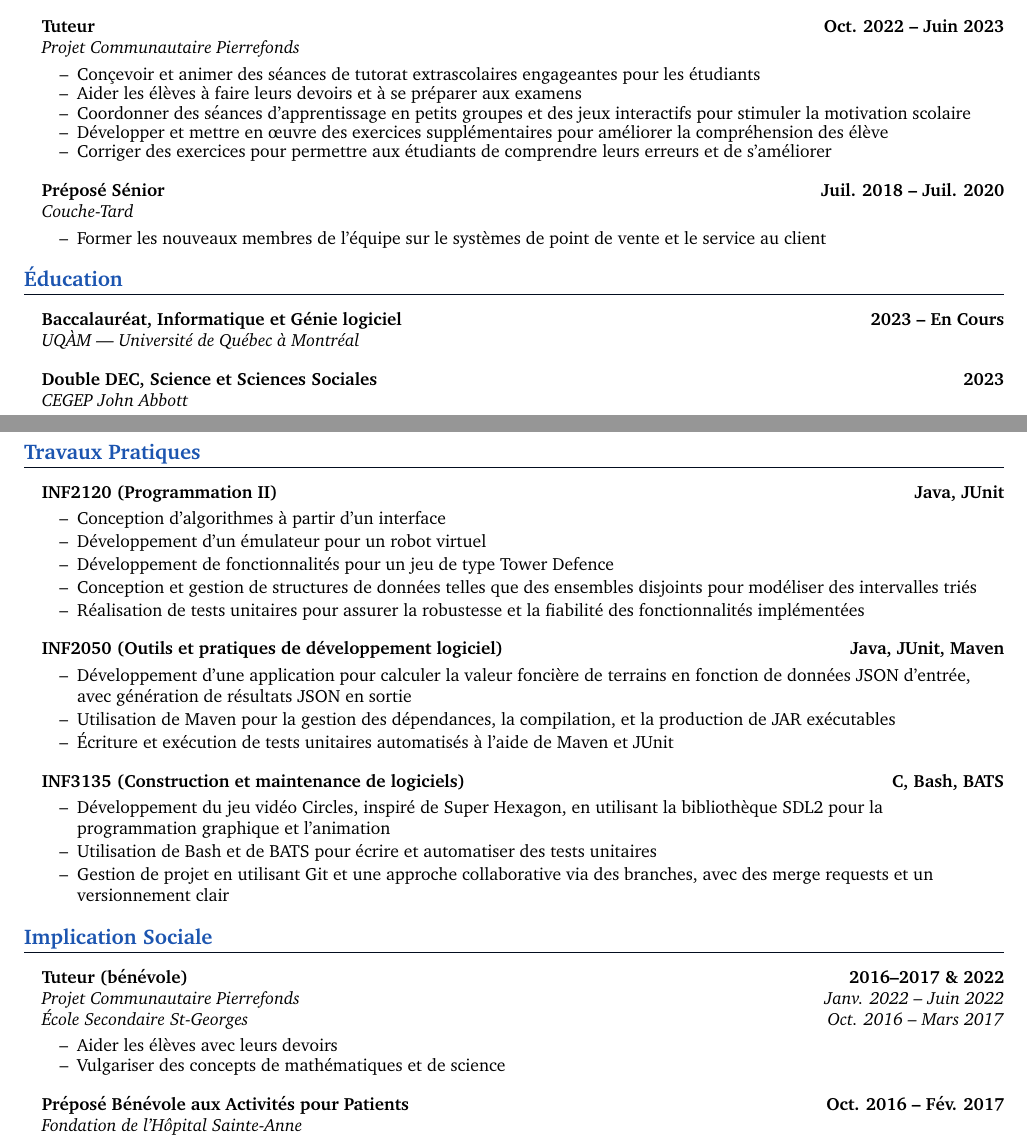
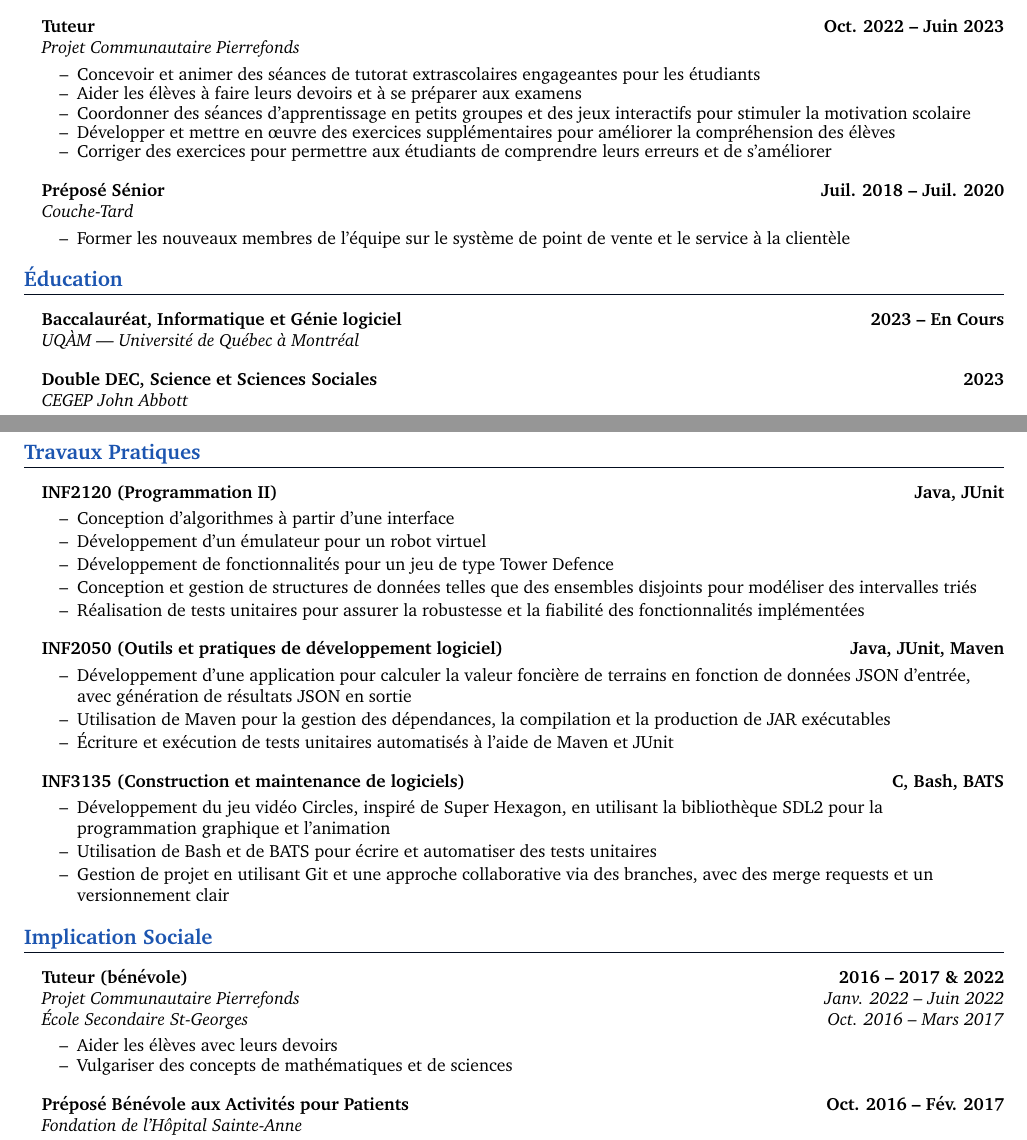
Before and after one commit to George-Fam/Resume, a LaTeX document (french.tex): two parts of pages 1 and 2 of 2, joined at a grey line, cut so that both start at the same text. Compiled offline with pdfLaTeX.

Commit message:
Fix typos (sep-french cv)

```diff
--- a/french.tex
+++ b/french.tex
@@ -95,17 +95,17 @@
   \headingBf{Tuteur}{Oct. 2022 -- Juin 2023}
   \headingIt{Projet Communautaire Pierrefonds}{}
   \begin{resume_list}
-    \item Conçevoir et animer des séances de tutorat extrascolaires engageantes pour les étudiants
+    \item Concevoir et animer des séances de tutorat extrascolaires engageantes pour les étudiants
     \item Aider les élèves à faire leurs devoirs et à se préparer aux examens
     \item Coordonner des séances d'apprentissage en petits groupes et des jeux interactifs pour stimuler la motivation scolaire
-    \item Développer et mettre en œuvre des exercices supplémentaires pour améliorer la compréhension des élève
+    \item Développer et mettre en œuvre des exercices supplémentaires pour améliorer la compréhension des élèves
     \item Corriger des exercices pour permettre aux étudiants de comprendre leurs erreurs et de s'améliorer
   \end{resume_list}
 
   \headingBf{Préposé Sénior}{Juil. 2018 -- Juil. 2020}
   \headingIt{Couche-Tard}{}
   \begin{resume_list}
-    \item Former les nouveaux membres de l'équipe sur le systèmes de point de vente et le service au client
+    \item Former les nouveaux membres de l'équipe sur le système de point de vente et le service à la clientèle
   \end{resume_list}
 
   %-----------%
@@ -129,7 +129,7 @@
 
   \headingBf{INF2120 (Programmation II)}{Java, JUnit}
   \begin{resume_list}
-    \item Conception d’algorithmes à partir d’un interface
+    \item Conception d’algorithmes à partir d'une interface
     \vspace{2pt}
     \item Développement d’un émulateur pour un robot virtuel
     \vspace{2pt}
@@ -145,7 +145,7 @@
   \begin{resume_list}
     \item Développement d’une application pour calculer la valeur foncière de terrains en fonction de données JSON d’entrée, avec génération de résultats JSON en sortie
     \vspace{2pt}
-    \item Utilisation de Maven pour la gestion des dépendances, la compilation, et la production de JAR exécutables
+    \item Utilisation de Maven pour la gestion des dépendances, la compilation et la production de JAR exécutables
     \vspace{2pt}
     \item Écriture et exécution de tests unitaires automatisés à l'aide de Maven et JUnit
   \end{resume_list}
@@ -165,12 +165,12 @@
 
   \section{Implication Sociale}
 
-  \headingBf{Tuteur (bénévole)}{2016--2017 \& 2022}
+  \headingBf{Tuteur (bénévole)}{2016 -- 2017 \& 2022}
   \headingIt{Projet Communautaire Pierrefonds}{Janv. 2022 -- Juin 2022}
   \headingIt{École Secondaire St-Georges}{Oct. 2016 -- Mars 2017}
   \begin{resume_list}
     \item Aider les élèves avec leurs devoirs
-    \item Vulgariser des concepts de mathématiques et de science
+    \item Vulgariser des concepts de mathématiques et de sciences
   \end{resume_list}
 
   \headingBf{Préposé Bénévole aux Activités pour Patients}{Oct. 2016 -- Fév. 2017}
```
